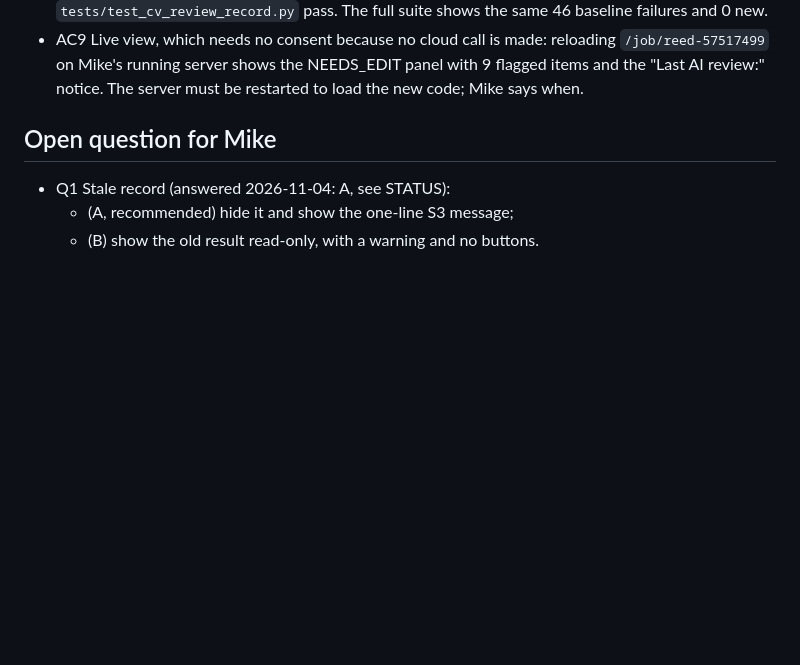
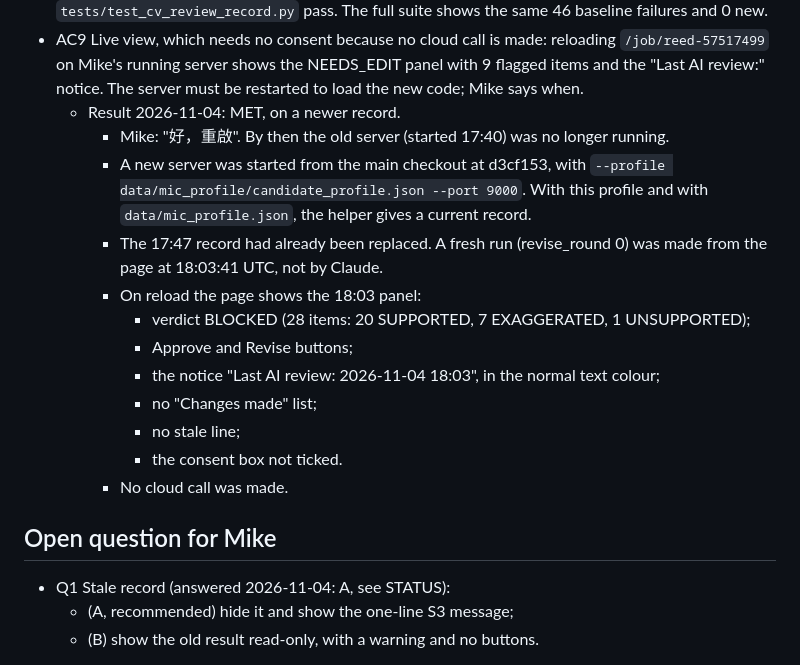
Before and after one commit to SmartLHA/job-seeking-tool, a Markdown page: docs/tasks/2026-11-04-cv-review-show-saved-result-spec.md, the part around the change. GitHub-like rendering; blank space fills up the shorter version.

Commit message:
docs: record the live view check (AC9) of the saved AI CV review
Co-Authored-By: Claude Opus 5.5 <noreply@anthropic.com>

```diff
--- a/docs/tasks/2026-11-04-cv-review-show-saved-result-spec.md
+++ b/docs/tasks/2026-11-04-cv-review-show-saved-result-spec.md
@@ -165,6 +165,21 @@ in `tests/test_ai_cv_consent.py` extended:
   `/job/reed-57517499` on Mike's running server shows the NEEDS_EDIT panel with 9 flagged
   items and the "Last AI review:" notice. The server must be restarted to load the new
   code; Mike says when.
+  - Result 2026-11-04: MET, on a newer record.
+    - Mike: "好，重啟". By then the old server (started 17:40) was no longer running.
+    - A new server was started from the main checkout at d3cf153, with
+      `--profile data/mic_profile/candidate_profile.json --port 9000`. With this profile
+      and with `data/mic_profile.json`, the helper gives a current record.
+    - The 17:47 record had already been replaced. A fresh run (revise_round 0) was made
+      from the page at 18:03:41 UTC, not by Claude.
+    - On reload the page shows the 18:03 panel:
+      - verdict BLOCKED (28 items: 20 SUPPORTED, 7 EXAGGERATED, 1 UNSUPPORTED);
+      - Approve and Revise buttons;
+      - the notice "Last AI review: 2026-11-04 18:03", in the normal text colour;
+      - no "Changes made" list;
+      - no stale line;
+      - the consent box not ticked.
+    - No cloud call was made.
 
 ## Open question for Mike
 - Q1 Stale record (answered 2026-11-04: A, see STATUS):
```
